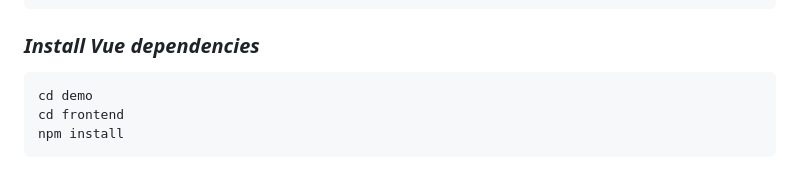
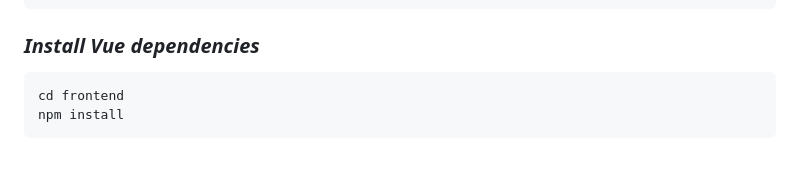
Before and after one commit to rhoni-team/DjangoVueConnection, a Markdown page: README.md, the part around the change. Drawn GitHub-style.

Commit message:
docs: remove demo folder

````diff
--- a/README.md
+++ b/README.md
@@ -64,7 +64,6 @@ pip install -r requirements.txt
 ### _Install Vue dependencies_
 
 ```bash
-cd demo
 cd frontend
 npm install
 ```
````
